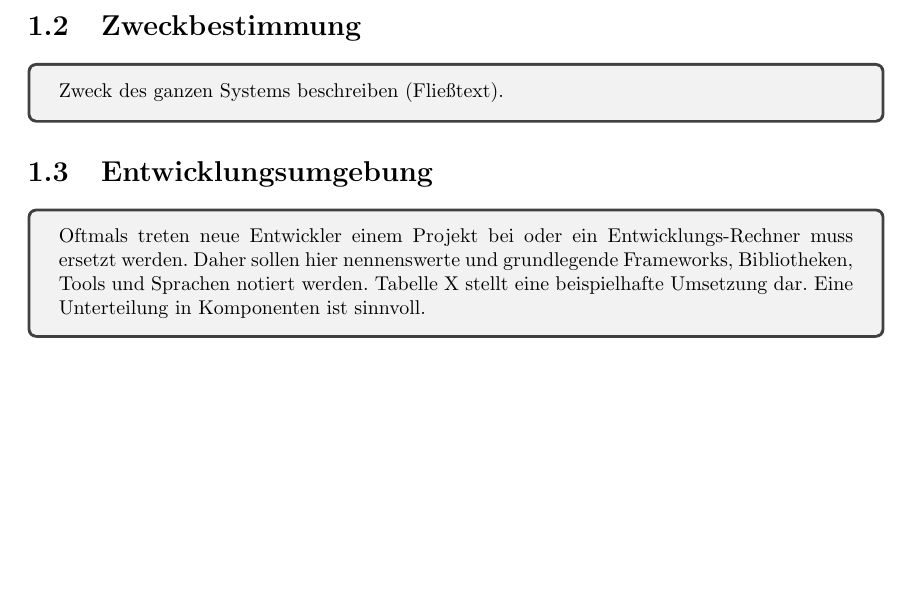
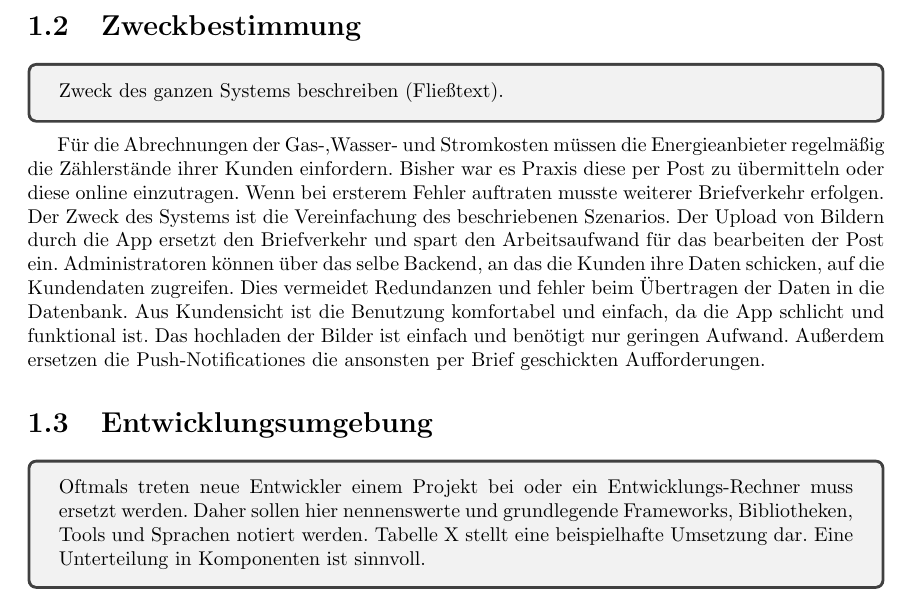
Before and after one commit to mascent/AdessoEnergySopro19, a LaTeX document (entwurf/LaTeX/entwurfsdoku.tex, which reads entwurf/LaTeX/kapitel/einleitung.tex): part of page 5 of 12 before the commit and part of page 5 of 13 after it, cut so that both start at the same text, the shorter picture padded with empty space. Compiled offline with pdfLaTeX.

Commit message:
Add Zweckbestimmung to einleitung.
Add Zweckbestimmung to the chapter einleitung in
the LaTeX document for entwurfsdoku.

Refers to: HRS3105B-81

```diff
--- a/entwurf/LaTeX/kapitel/einleitung.tex
+++ b/entwurf/LaTeX/kapitel/einleitung.tex
@@ -7,6 +7,11 @@
 \begin{tcolorbox}
 	Zweck des ganzen Systems beschreiben (Fließtext).
 \end{tcolorbox}
+Für die Abrechnungen der Gas-,Wasser- und Stromkosten müssen die Energieanbieter regelmäßig die Zählerstände ihrer
+Kunden einfordern. Bisher war es Praxis diese per Post zu übermitteln oder diese online einzutragen. Wenn bei ersterem Fehler auftraten musste weiterer Briefverkehr erfolgen.\\
+Der Zweck des Systems ist die Vereinfachung des beschriebenen Szenarios. Der Upload von Bildern durch die App ersetzt den Briefverkehr und spart den Arbeitsaufwand für das bearbeiten der Post ein. Administratoren können über das selbe Backend, an das die Kunden ihre Daten schicken, auf die Kundendaten zugreifen. Dies vermeidet Redundanzen und fehler beim Übertragen der Daten in die Datenbank.
+Aus Kundensicht ist die Benutzung komfortabel und einfach, da die App schlicht und funktional ist. Das hochladen der Bilder ist einfach und benötigt nur geringen Aufwand. Außerdem ersetzen die Push-Notificationes die ansonsten per Brief geschickten Aufforderungen.
+
 
 \section{Entwicklungsumgebung}\label{sec:entwicklungsumgebung}
 \begin{tcolorbox}
```
